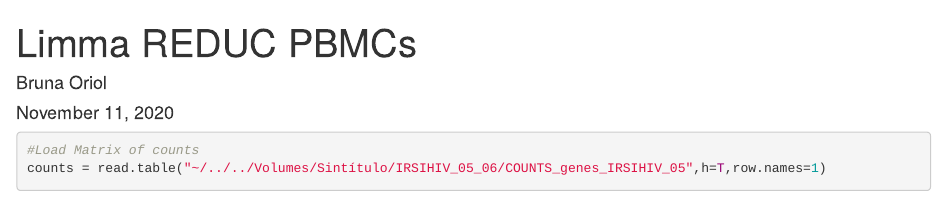
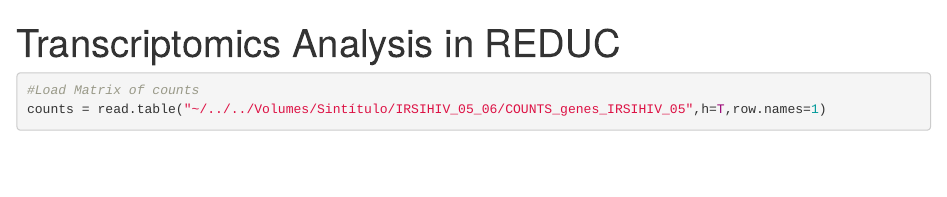
Before and after one commit to hostimmuneOMICS/BCN02_OmicsAnalysis, an R Markdown document (4.Limma_REDUC_PBMCs.Rmd): the page in a window 1100 px wide, from its top. Rendered offline with R 4.5, knitr and Pandoc, with nearby package versions; some code elsewhere in the file could not run offline.

Commit message:
Update 4.Limma_REDUC_PBMCs.Rmd

```diff
--- a/4.Limma_REDUC_PBMCs.Rmd
+++ b/4.Limma_REDUC_PBMCs.Rmd
@@ -1,7 +1,5 @@
 ---
-title: "Limma REDUC PBMCs"
-author: "Bruna Oriol"
-date: "November 11, 2020"
+title: "Transcriptomics Analysis in REDUC"
 output: html_document
 ---
 
```
